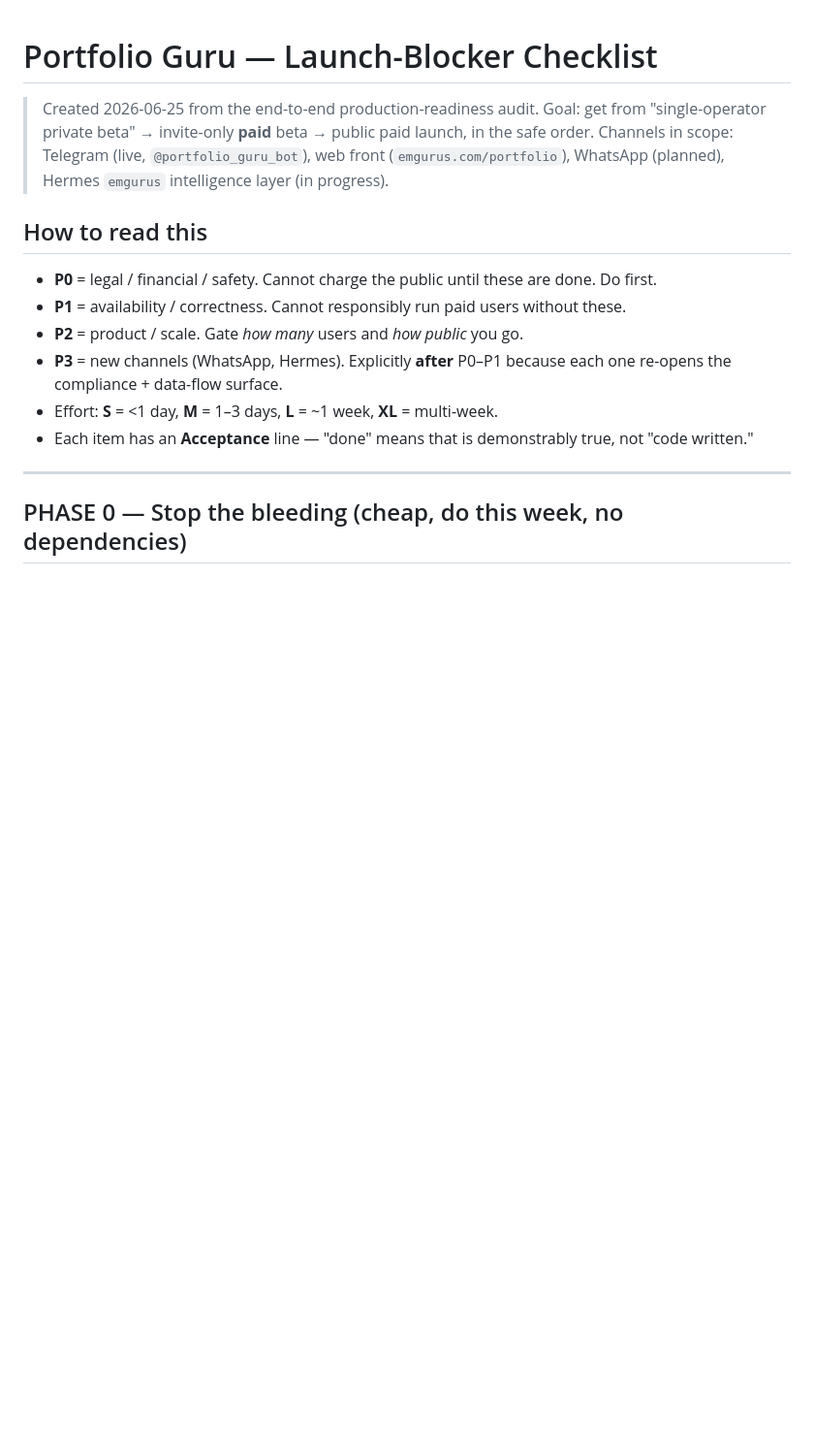
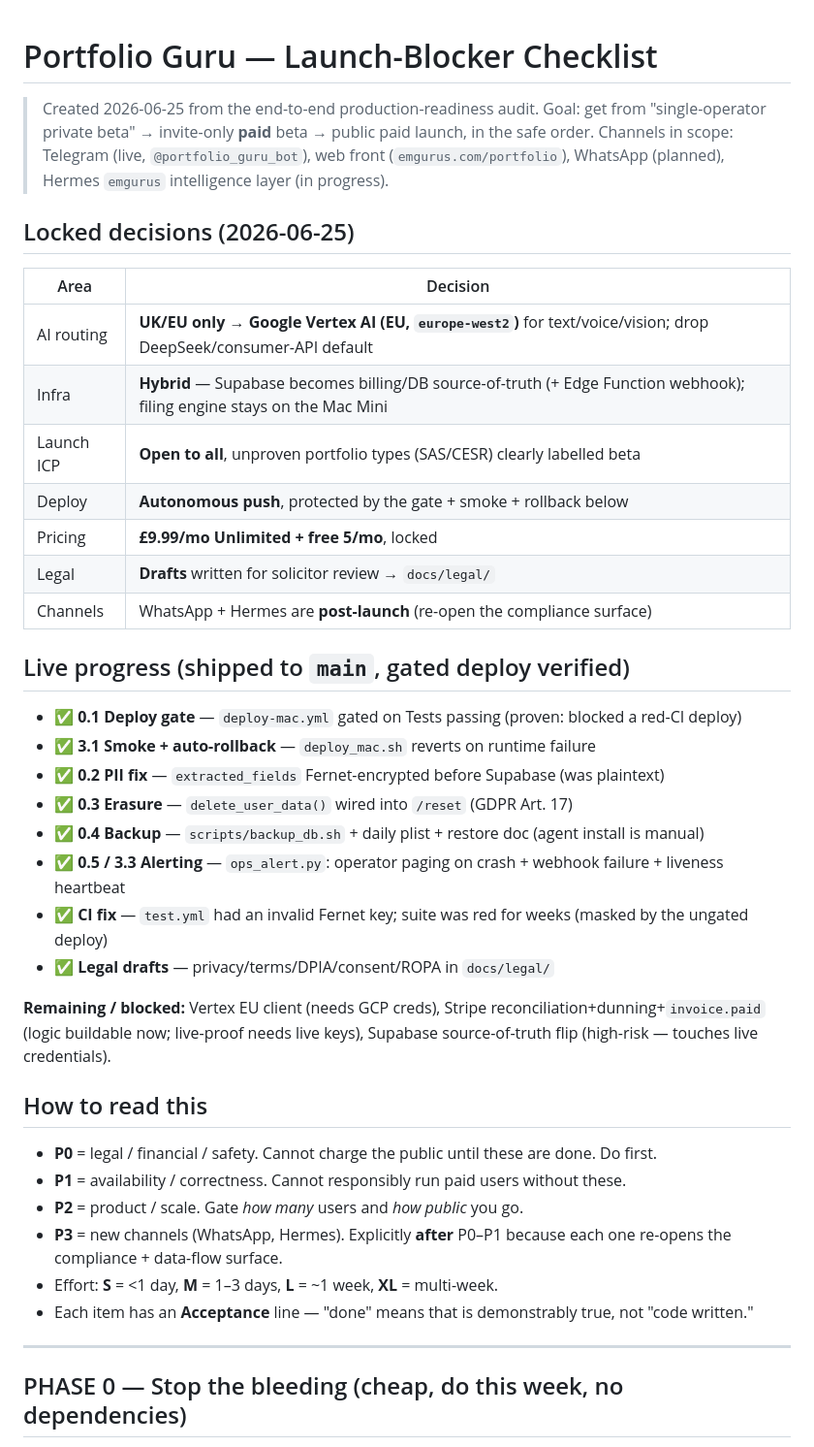
Before and after one commit to moeedahmed/portfolio-guru, a Markdown page: docs/roadmap/launch-blocker-checklist-2026-06-25.md, the part around the change. Shown at 97% size. GitHub-like rendering; blank space fills up the shorter version.

Commit message:
docs(launch): encode locked decisions + live progress into the plan
Records the 2026-06-25 decisions (Vertex EU, Supabase hybrid, open+beta ICP,
autonomous gated deploy, £9.99 locked) and the shipped/blocked status so the
checklist reflects reality.

Co-Authored-By: Claude Opus 4.8 <noreply@anthropic.com>

```diff
--- a/docs/roadmap/launch-blocker-checklist-2026-06-25.md
+++ b/docs/roadmap/launch-blocker-checklist-2026-06-25.md
@@ -3,6 +3,31 @@
 > Created 2026-06-25 from the end-to-end production-readiness audit.
 > Goal: get from "single-operator private beta" → invite-only **paid** beta → public paid launch, in the safe order.
 > Channels in scope: Telegram (live, `@portfolio_guru_bot`), web front (`emgurus.com/portfolio`), WhatsApp (planned), Hermes `emgurus` intelligence layer (in progress).
+
+## Locked decisions (2026-06-25)
+
+| Area       | Decision                                                                                                                |
+| ---------- | ----------------------------------------------------------------------------------------------------------------------- |
+| AI routing | **UK/EU only → Google Vertex AI (EU, `europe-west2`)** for text/voice/vision; drop DeepSeek/consumer-API default        |
+| Infra      | **Hybrid** — Supabase becomes billing/DB source-of-truth (+ Edge Function webhook); filing engine stays on the Mac Mini |
+| Launch ICP | **Open to all**, unproven portfolio types (SAS/CESR) clearly labelled beta                                              |
+| Deploy     | **Autonomous push**, protected by the gate + smoke + rollback below                                                     |
+| Pricing    | **£9.99/mo Unlimited + free 5/mo**, locked                                                                              |
+| Legal      | **Drafts** written for solicitor review → `docs/legal/`                                                                 |
+| Channels   | WhatsApp + Hermes are **post-launch** (re-open the compliance surface)                                                  |
+
+## Live progress (shipped to `main`, gated deploy verified)
+
+- ✅ **0.1 Deploy gate** — `deploy-mac.yml` gated on Tests passing (proven: blocked a red-CI deploy)
+- ✅ **3.1 Smoke + auto-rollback** — `deploy_mac.sh` reverts on runtime failure
+- ✅ **0.2 PII fix** — `extracted_fields` Fernet-encrypted before Supabase (was plaintext)
+- ✅ **0.3 Erasure** — `delete_user_data()` wired into `/reset` (GDPR Art. 17)
+- ✅ **0.4 Backup** — `scripts/backup_db.sh` + daily plist + restore doc (agent install is manual)
+- ✅ **0.5 / 3.3 Alerting** — `ops_alert.py`: operator paging on crash + webhook failure + liveness heartbeat
+- ✅ **CI fix** — `test.yml` had an invalid Fernet key; suite was red for weeks (masked by the ungated deploy)
+- ✅ **Legal drafts** — privacy/terms/DPIA/consent/ROPA in `docs/legal/`
+
+**Remaining / blocked:** Vertex EU client (needs GCP creds), Stripe reconciliation+dunning+`invoice.paid` (logic buildable now; live-proof needs live keys), Supabase source-of-truth flip (high-risk — touches live credentials).
 
 ## How to read this
 
```
